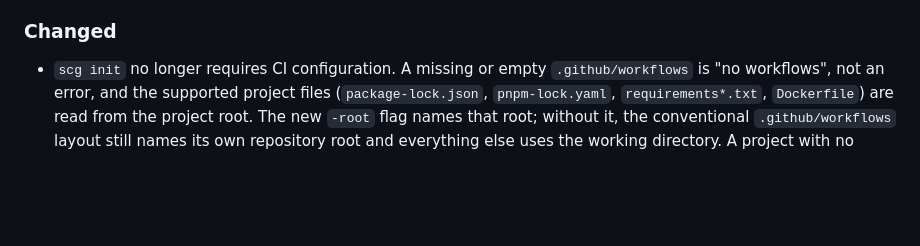
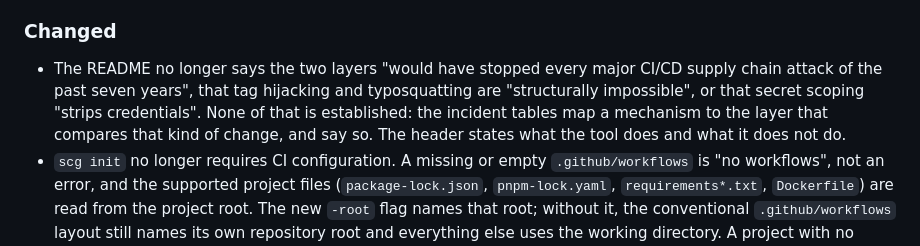
Before and after one commit to data-insights-ai/rho-scg, a Markdown page: CHANGELOG.md, the part around the change. Drawn GitHub-style; blank space fills up the shorter version.

```diff
--- a/CHANGELOG.md
+++ b/CHANGELOG.md
@@ -21,6 +21,13 @@ and this project adheres to [Semantic Versioning](https://semver.org/spec/v2.0.0
 
 ### Changed
 
+- The README no longer says the two layers "would have stopped every
+  major CI/CD supply chain attack of the past seven years", that tag
+  hijacking and typosquatting are "structurally impossible", or that
+  secret scoping "strips credentials". None of that is established: the
+  incident tables map a mechanism to the layer that compares that kind of
+  change, and say so. The header states what the tool does and what it
+  does not do.
 - `scg init` no longer requires CI configuration. A missing or empty
   `.github/workflows` is "no workflows", not an error, and the supported
   project files (`package-lock.json`, `pnpm-lock.yaml`,
```
Also changed, not shown: README.md (+27 -17 lines), doc/architecture.md (+1 -1 lines).
